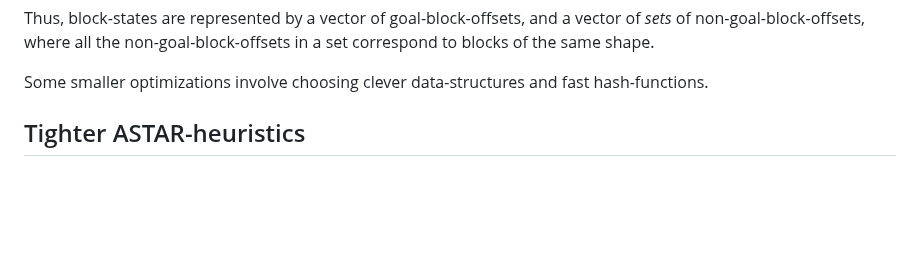
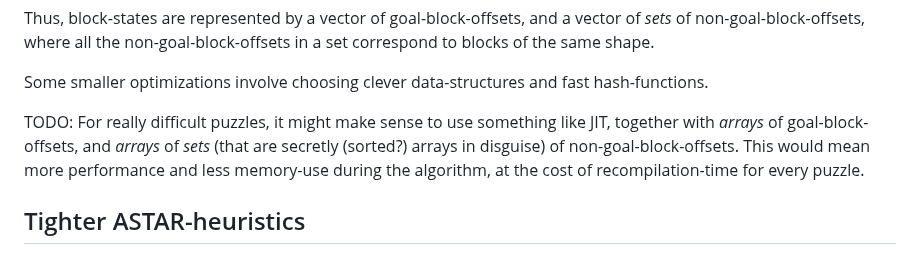
Before and after one commit to lumi-a/sliding-blocks, a Markdown page: README.md, the part around the change. GitHub-like rendering; blank space fills up the shorter version.

Commit message:
Add JIT idea to README

```diff
--- a/README.md
+++ b/README.md
@@ -29,6 +29,8 @@ Thus, block-states are represented by a vector of goal-block-offsets, and a vect
 
 Some smaller optimizations involve choosing clever data-structures and fast hash-functions.
 
+TODO: For really difficult puzzles, it might make sense to use something like JIT, together with _arrays_ of goal-block-offsets, and _arrays_ of _sets_ (that are secretly (sorted?) arrays in disguise) of non-goal-block-offsets. This would mean more performance and less memory-use during the algorithm, at the cost of recompilation-time for every puzzle.
+
 
 ## Tighter ASTAR-heuristics
 If you have any better ideas for ASTAR-heuristics (whether in the single-goal-block or multiple-goal-block case), please share them! Two ideas I had:
```
